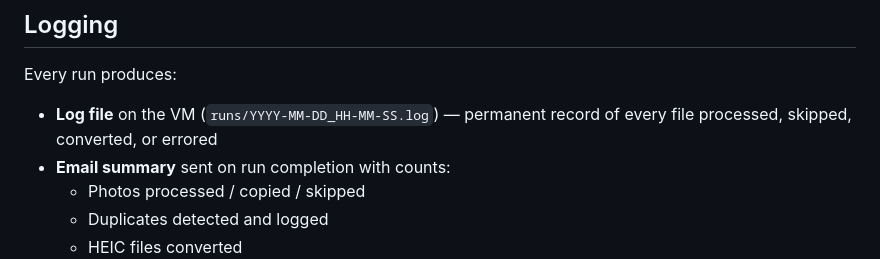
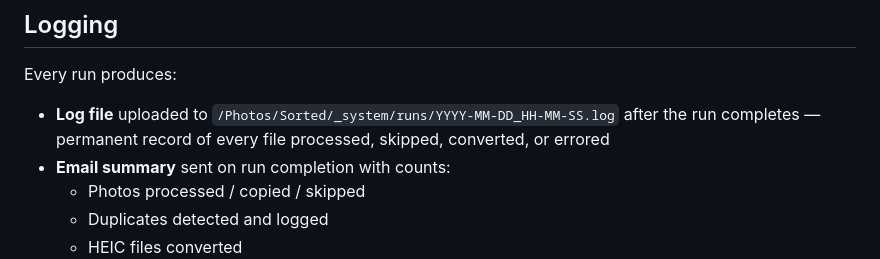
Before and after one commit to sedawkins/photo-sorter, a Markdown page: SPEC.md, the part around one of its changes. Drawn GitHub-style.

```diff
--- a/SPEC.md
+++ b/SPEC.md
@@ -159,8 +197,9 @@ CREATE INDEX idx_status ON photos(status);
 ## Logging
 
 Every run produces:
-- **Log file** on the VM (`runs/YYYY-MM-DD_HH-MM-SS.log`) — permanent record of every
-  file processed, skipped, converted, or errored
+- **Log file** uploaded to `/Photos/Sorted/_system/runs/YYYY-MM-DD_HH-MM-SS.log`
+  after the run completes — permanent record of every file processed, skipped,
+  converted, or errored
 - **Email summary** sent on run completion with counts:
   - Photos processed / copied / skipped
   - Duplicates detected and logged
```
Also changed, not shown: other parts of SPEC.md (+48 -1 lines).
